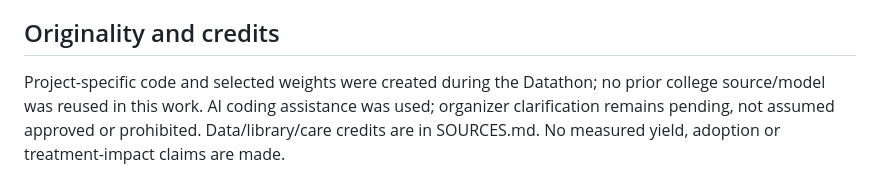
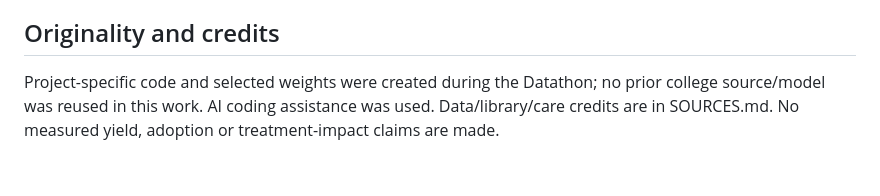
Before and after one commit to Dharsha18012006/Flerovium-GreenPulse, a Markdown page: README.md, the part around the change. GitHub-like rendering.

```diff
--- a/README.md
+++ b/README.md
@@ -59,4 +59,4 @@ Photos are processed in memory. Community information is user-generated; seller
 
 ## Originality and credits
 
-Project-specific code and selected weights were created during the Datathon; no prior college source/model was reused in this work. AI coding assistance was used; organizer clarification remains pending, not assumed approved or prohibited. Data/library/care credits are in SOURCES.md. No measured yield, adoption or treatment-impact claims are made.
+Project-specific code and selected weights were created during the Datathon; no prior college source/model was reused in this work. AI coding assistance was used. Data/library/care credits are in SOURCES.md. No measured yield, adoption or treatment-impact claims are made.
```
